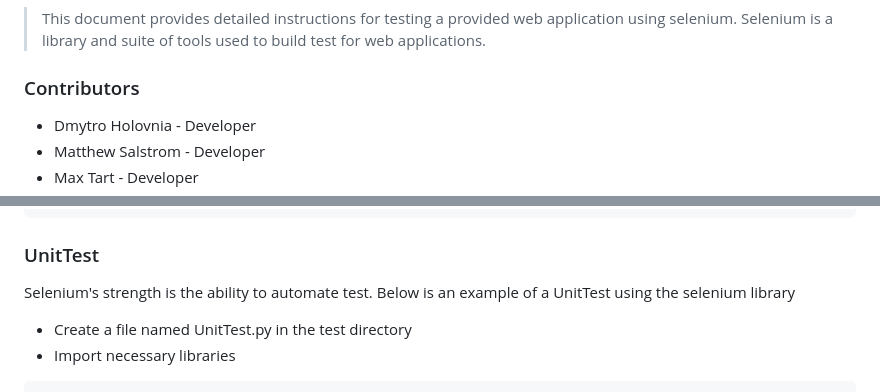
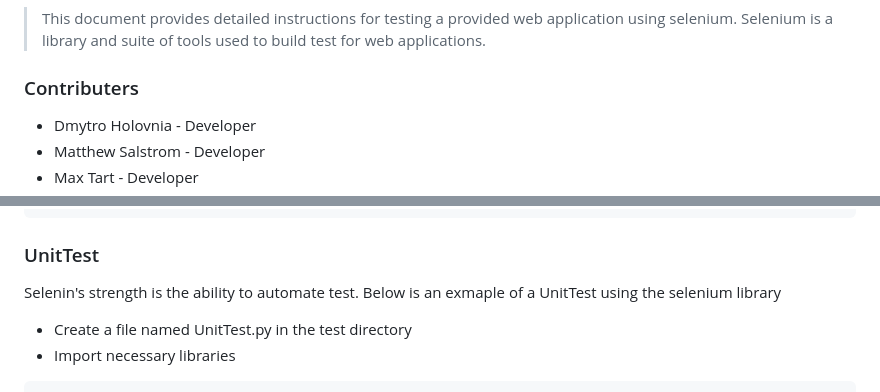
Before and after one commit to mssalstrom/Group5-repo-projects, a Markdown page: README.md, 2 parts joined by grey strips. Drawn GitHub-style.

````diff
--- a/README.md
+++ b/README.md
@@ -1099,7 +1098,7 @@ I --> B
 ### Purpose
 > This document provides detailed instructions for testing a provided web application using selenium. Selenium is a library and suite of tools used to build test for web applications.
 
-### Contributors
+### Contributers
 - Dmytro Holovnia - Developer
 - Matthew Salstrom - Developer
 - Max Tart - Developer
@@ -1374,7 +1373,7 @@ time.sleep(10)
 ```
 
 ### UnitTest
-Selenium's strength is the ability to automate test. Below is an example of a UnitTest using the selenium library
+Selenin's strength is the ability to automate test. Below is an exmaple of a UnitTest using the selenium library
 - Create a file named UnitTest.py in the test directory
  - Import necessary libraries
 ```cmd
````
Also changed, not shown: other parts of README.md (+12 -13 lines).
